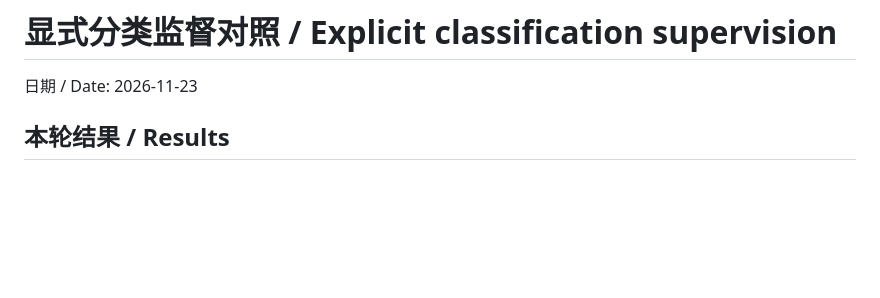
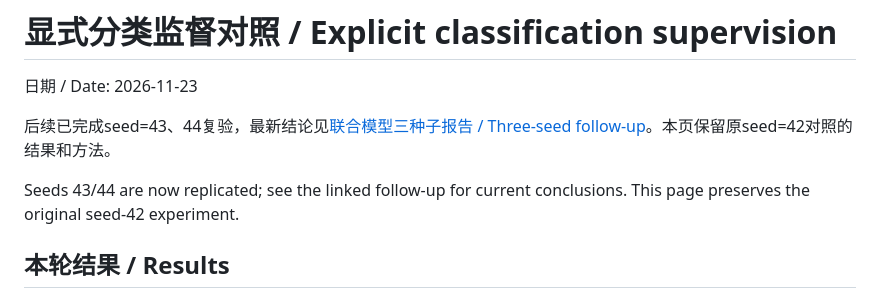
Before and after one commit to Zhiguo-Hu/industrial-surface-anomaly-inspection, a Markdown page: reports/joint_classification_experiments.md, the part around the change. Rendered like a GitHub page; blank space fills up the shorter version.

```diff
--- a/reports/joint_classification_experiments.md
+++ b/reports/joint_classification_experiments.md
@@ -1,6 +1,10 @@
 # 显式分类监督对照 / Explicit classification supervision
 
 日期 / Date: 2026-11-23
+
+后续已完成seed=43、44复验，最新结论见[联合模型三种子报告 / Three-seed follow-up](joint_multiseed_replication.md)。本页保留原seed=42对照的结果和方法。
+
+Seeds 43/44 are now replicated; see the linked follow-up for current conclusions. This page preserves the original seed-42 experiment.
 
 ## 本轮结果 / Results
 
```
Also changed, not shown: README.md (+35 -2 lines), reports/joint_multiseed_replication.md (added, +138 -0 lines), reports/steel_joint_multiseed.png (added), 9 other files.
